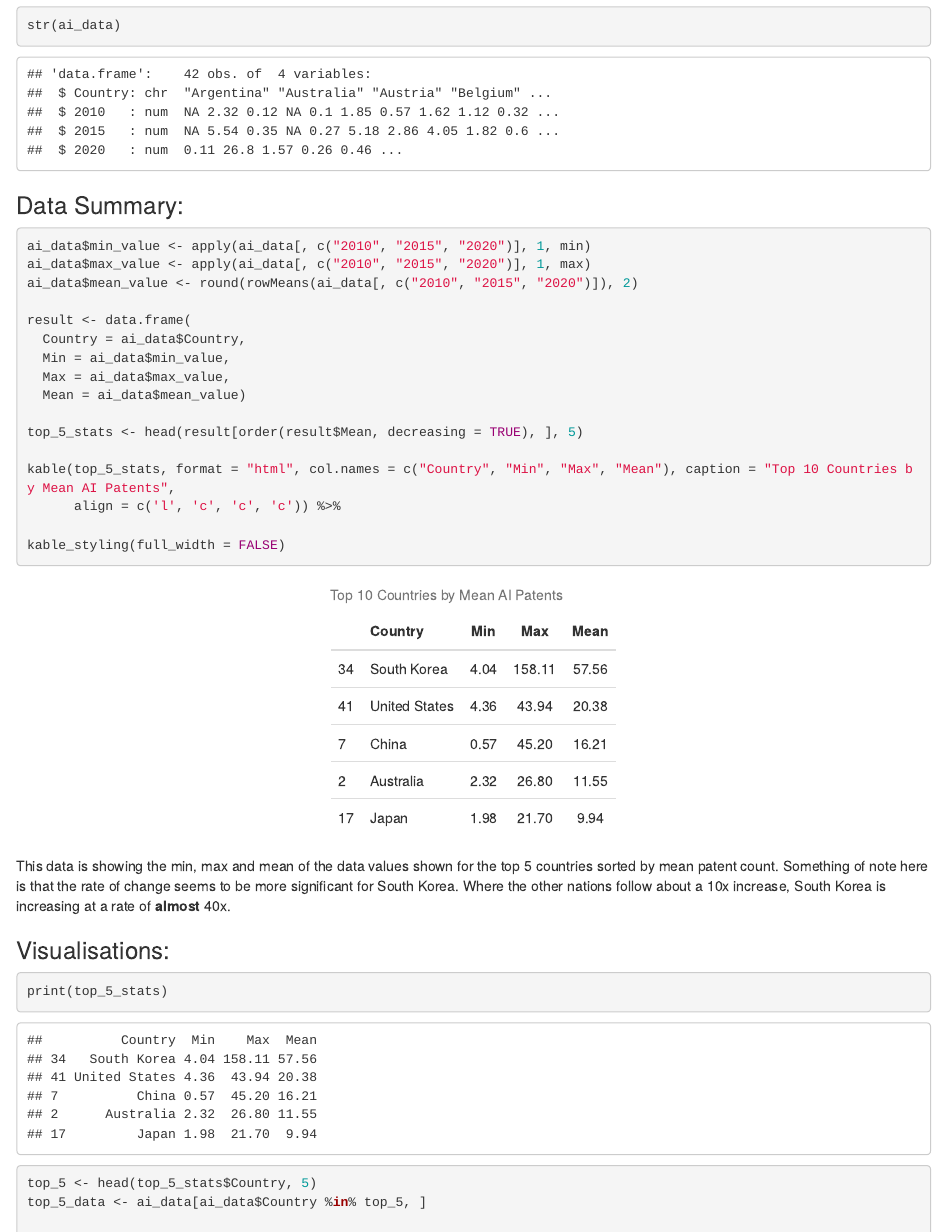
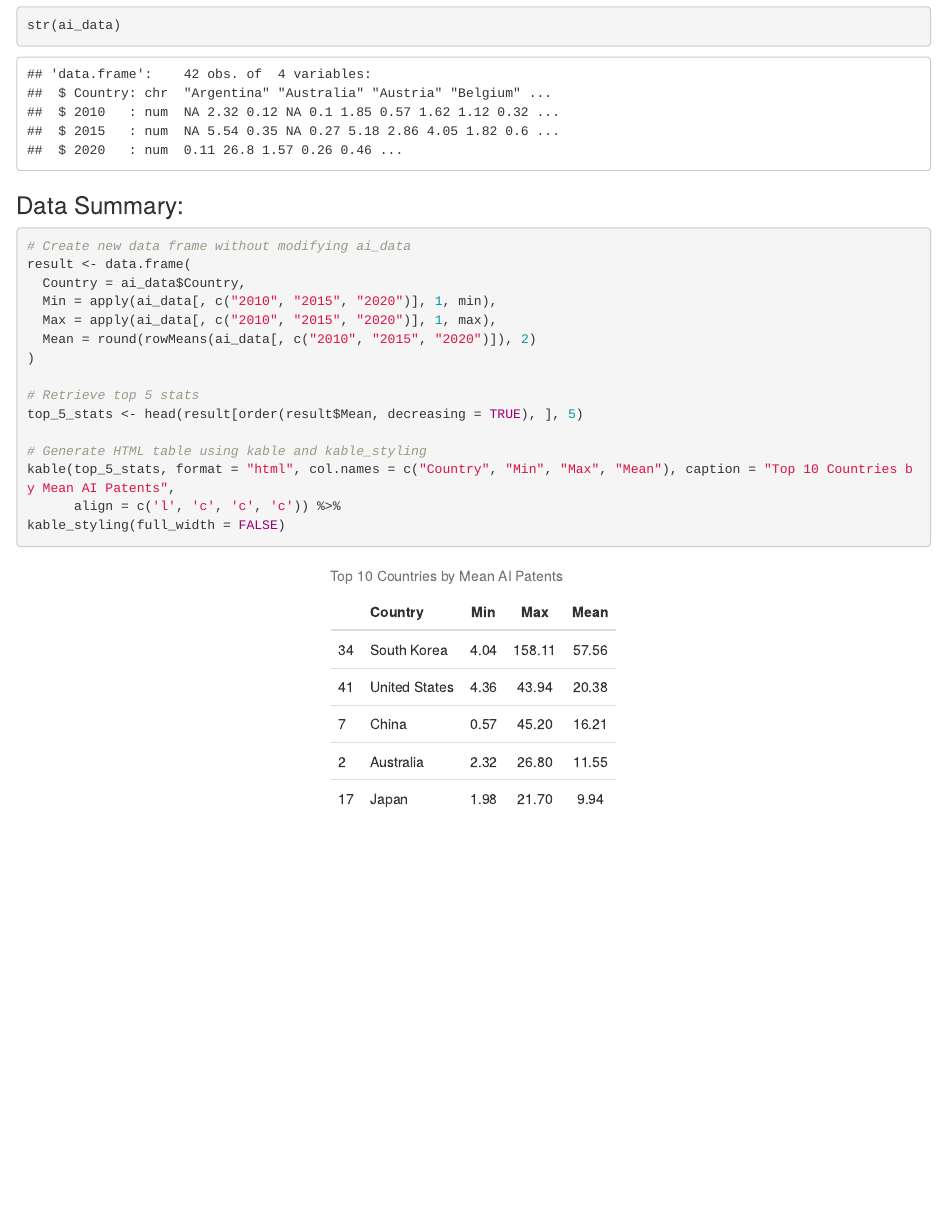
Before and after one commit to bell0013/Assignment_1, an R Markdown document (ai_patent_by_country.Rmd): the page in a window 1100 px wide, from 1270 px down. Rendered offline with R 4.5, knitr and Pandoc, with nearby package versions.

````diff
--- a/ai_patent_by_country.Rmd
+++ b/ai_patent_by_country.Rmd
@@ -79,22 +79,22 @@
 ### Data Summary:
 
 ```{r}
-ai_data$min_value <- apply(ai_data[, c("2010", "2015", "2020")], 1, min)
-ai_data$max_value <- apply(ai_data[, c("2010", "2015", "2020")], 1, max)
-ai_data$mean_value <- round(rowMeans(ai_data[, c("2010", "2015", "2020")]), 2)
-
+# Create new data frame without modifying ai_data
 result <- data.frame(
   Country = ai_data$Country,
-  Min = ai_data$min_value,
-  Max = ai_data$max_value,
-  Mean = ai_data$mean_value)
+  Min = apply(ai_data[, c("2010", "2015", "2020")], 1, min),
+  Max = apply(ai_data[, c("2010", "2015", "2020")], 1, max),
+  Mean = round(rowMeans(ai_data[, c("2010", "2015", "2020")]), 2)
+)
 
+# Retrieve top 5 stats
 top_5_stats <- head(result[order(result$Mean, decreasing = TRUE), ], 5)
 
+# Generate HTML table using kable and kable_styling
 kable(top_5_stats, format = "html", col.names = c("Country", "Min", "Max", "Mean"), caption = "Top 10 Countries by Mean AI Patents",
       align = c('l', 'c', 'c', 'c')) %>%
+kable_styling(full_width = FALSE)
 
-kable_styling(full_width = FALSE)
 
 ```
 
@@ -103,4 +103,3 @@
 ### Visualisations:
 
 ```{r}
-print(top_5_stats)
````
Also changed, not shown: ai_patent_by_country.Rmd (15 more changed lines).
